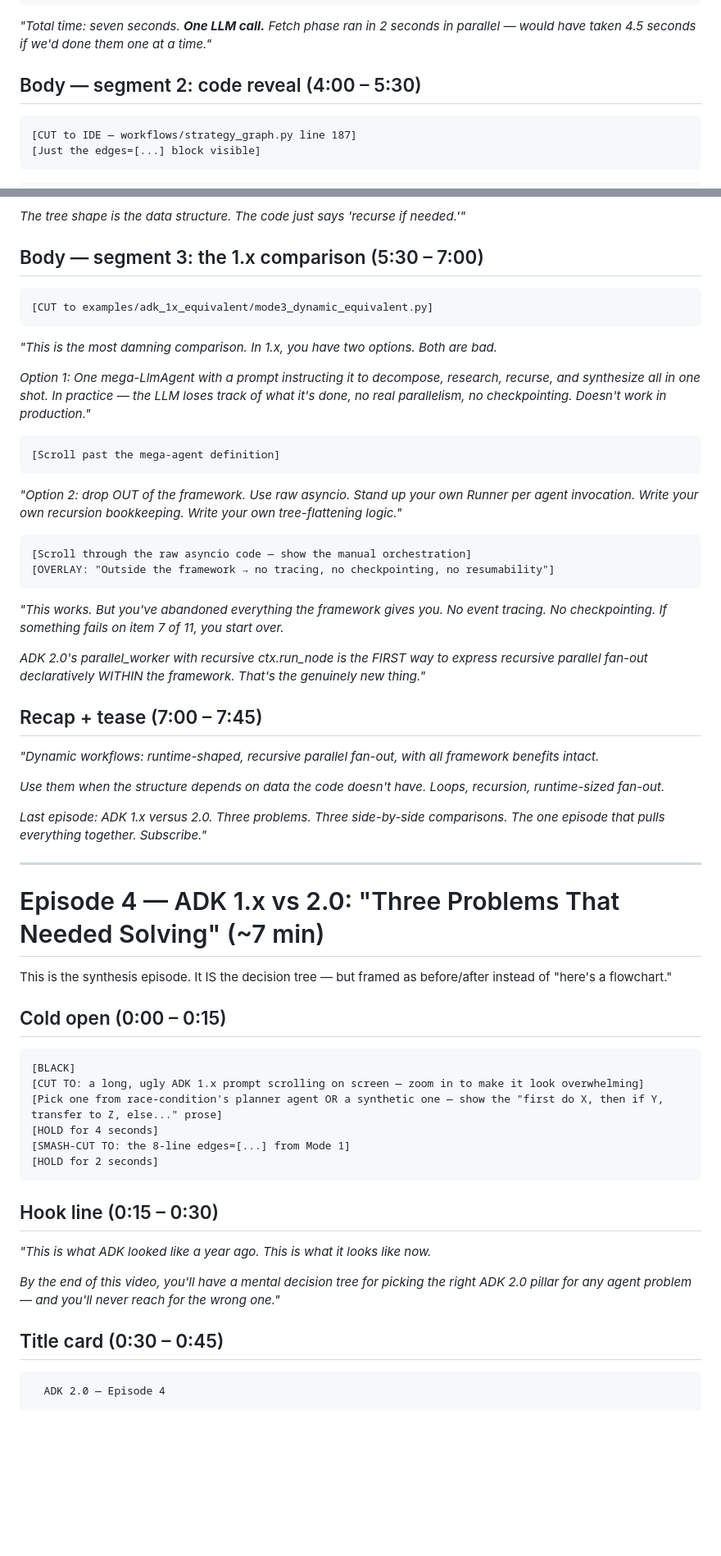
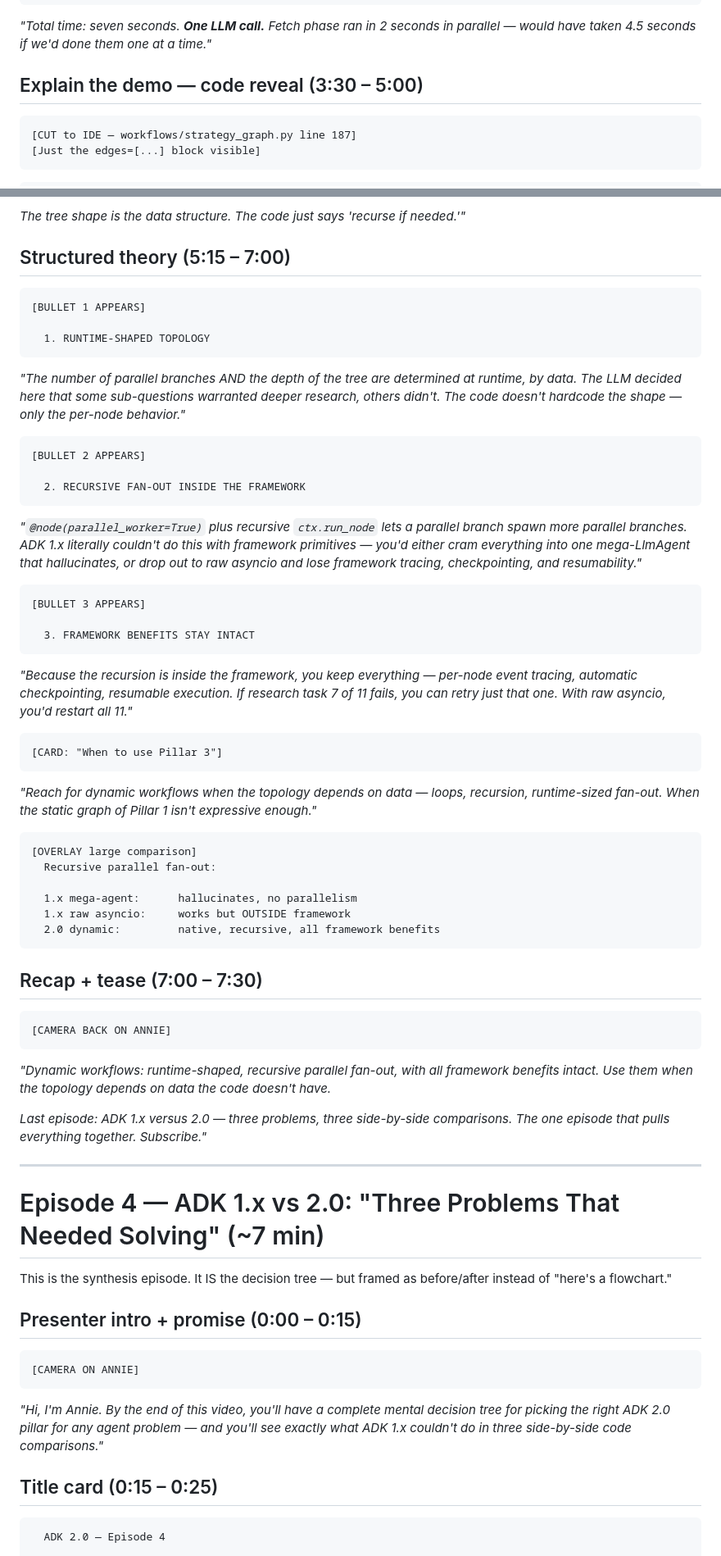
Before and after one commit to cuppibla/adk-2-marathon-demo, a Markdown page: docs/VIDEO_SERIES_PLAN.md, 2 parts joined by grey strips. Shown at 82% size. Rendered like a GitHub page; blank space fills up the shorter version.

````diff
--- a/docs/VIDEO_SERIES_PLAN.md
+++ b/docs/VIDEO_SERIES_PLAN.md
@@ -146,7 +161,7 @@ Every episode follows the same opening pattern. This is the difference between *
 
 *"Total time: seven seconds. **One LLM call.** Fetch phase ran in 2 seconds in parallel — would have taken 4.5 seconds if we'd done them one at a time."*
 
-## Body — segment 2: code reveal (4:00 – 5:30)
+## Explain the demo — code reveal (3:30 – 5:00)
 
 ```
 [CUT to IDE — workflows/strategy_graph.py line 187]
@@ -459,38 +480,56 @@ async def research_subquestion(ctx, node_input):
 
 *The tree shape is the data structure. The code just says 'recurse if needed.'"*
 
-## Body — segment 3: the 1.x comparison (5:30 – 7:00)
+## Structured theory (5:15 – 7:00)
 
 ```
-[CUT to examples/adk_1x_equivalent/mode3_dynamic_equivalent.py]
+[BULLET 1 APPEARS]
+
+  1. RUNTIME-SHAPED TOPOLOGY
 ```
 
-*"This is the most damning comparison. In 1.x, you have two options. Both are bad.*
-
-*Option 1: One mega-LlmAgent with a prompt instructing it to decompose, research, recurse, and synthesize all in one shot. In practice — the LLM loses track of what it's done, no real parallelism, no checkpointing. Doesn't work in production."*
+*"The number of parallel branches AND the depth of the tree are determined at runtime, by data. The LLM decided here that some sub-questions warranted deeper research, others didn't. The code doesn't hardcode the shape — only the per-node behavior."*
 
 ```
-[Scroll past the mega-agent definition]
+[BULLET 2 APPEARS]
+
+  2. RECURSIVE FAN-OUT INSIDE THE FRAMEWORK
 ```
 
-*"Option 2: drop OUT of the framework. Use raw asyncio. Stand up your own Runner per agent invocation. Write your own recursion bookkeeping. Write your own tree-flattening logic."*
+*"`@node(parallel_worker=True)` plus recursive `ctx.run_node` lets a parallel branch spawn more parallel branches. ADK 1.x literally couldn't do this with framework primitives — you'd either cram everything into one mega-LlmAgent that hallucinates, or drop out to raw asyncio and lose framework tracing, checkpointing, and resumability."*
 
 ```
-[Scroll through the raw asyncio code — show the manual orchestration]
-[OVERLAY: "Outside the framework → no tracing, no checkpointing, no resumability"]
+[BULLET 3 APPEARS]
+
+  3. FRAMEWORK BENEFITS STAY INTACT
 ```
 
-*"This works. But you've abandoned everything the framework gives you. No event tracing. No checkpointing. If something fails on item 7 of 11, you start over.*
+*"Because the recursion is inside the framework, you keep everything — per-node event tracing, automatic checkpointing, resumable execution. If research task 7 of 11 fails, you can retry just that one. With raw asyncio, you'd restart all 11."*
 
-*ADK 2.0's parallel_worker with recursive ctx.run_node is the FIRST way to express recursive parallel fan-out declaratively WITHIN the framework. That's the genuinely new thing."*
+```
+[CARD: "When to use Pillar 3"]
+```
 
-## Recap + tease (7:00 – 7:45)
+*"Reach for dynamic workflows when the topology depends on data — loops, recursion, runtime-sized fan-out. When the static graph of Pillar 1 isn't expressive enough."*
 
-*"Dynamic workflows: runtime-shaped, recursive parallel fan-out, with all framework benefits intact.*
+```
+[OVERLAY large comparison]
+  Recursive parallel fan-out:
 
-*Use them when the structure depends on data the code doesn't have. Loops, recursion, runtime-sized fan-out.*
+  1.x mega-agent:      hallucinates, no parallelism
+  1.x raw asyncio:     works but OUTSIDE framework
+  2.0 dynamic:         native, recursive, all framework benefits
+```
 
-*Last episode: ADK 1.x versus 2.0. Three problems. Three side-by-side comparisons. The one episode that pulls everything together. Subscribe."*
+## Recap + tease (7:00 – 7:30)
+
+```
+[CAMERA BACK ON ANNIE]
+```
+
+*"Dynamic workflows: runtime-shaped, recursive parallel fan-out, with all framework benefits intact. Use them when the topology depends on data the code doesn't have.*
+
+*Last episode: ADK 1.x versus 2.0 — three problems, three side-by-side comparisons. The one episode that pulls everything together. Subscribe."*
 
 ---
 
@@ -498,24 +537,15 @@ async def research_subquestion(ctx, node_input):
 
 This is the synthesis episode. It IS the decision tree — but framed as before/after instead of "here's a flowchart."
 
-## Cold open (0:00 – 0:15)
+## Presenter intro + promise (0:00 – 0:15)
 
 ```
-[BLACK]
-[CUT TO: a long, ugly ADK 1.x prompt scrolling on screen — zoom in to make it look overwhelming]
-[Pick one from race-condition's planner agent OR a synthetic one — show the "first do X, then if Y, transfer to Z, else..." prose]
-[HOLD for 4 seconds]
-[SMASH-CUT TO: the 8-line edges=[...] from Mode 1]
-[HOLD for 2 seconds]
+[CAMERA ON ANNIE]
 ```
 
-## Hook line (0:15 – 0:30)
+*"Hi, I'm Annie. By the end of this video, you'll have a complete mental decision tree for picking the right ADK 2.0 pillar for any agent problem — and you'll see exactly what ADK 1.x couldn't do in three side-by-side code comparisons."*
 
-*"This is what ADK looked like a year ago. This is what it looks like now.*
-
-*By the end of this video, you'll have a mental decision tree for picking the right ADK 2.0 pillar for any agent problem — and you'll never reach for the wrong one."*
-
-## Title card (0:30 – 0:45)
+## Title card (0:15 – 0:25)
 
 ```
   ADK 2.0 — Episode 4
````
Also changed, not shown: other parts of docs/VIDEO_SERIES_PLAN.md (+95 -74 lines).
